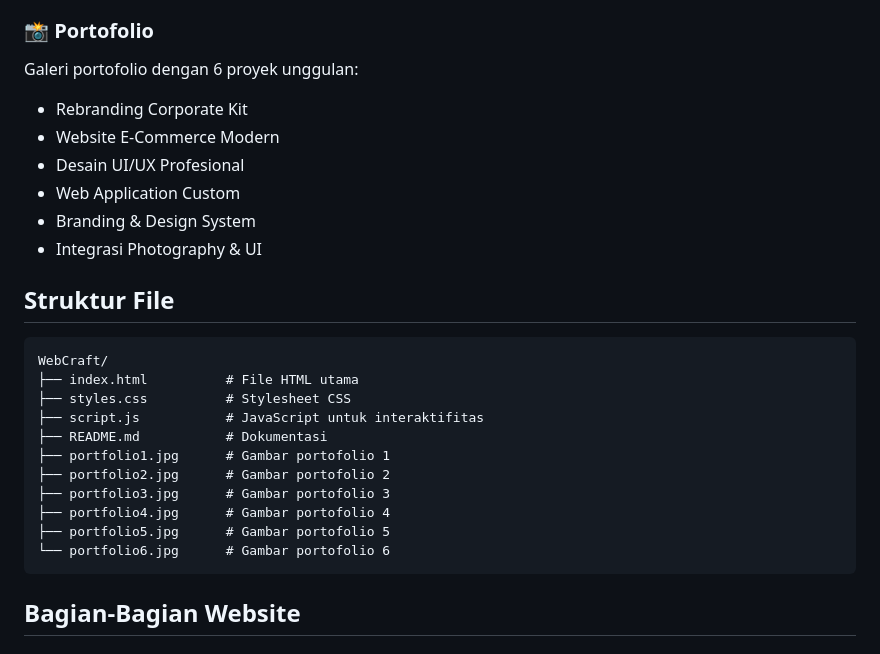
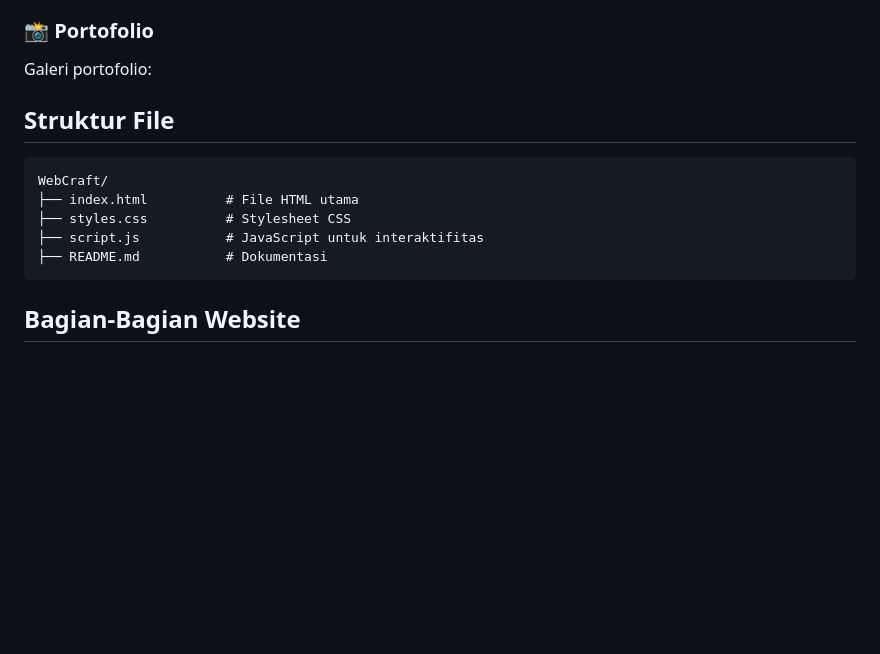
Before and after one commit to webcraft377/WebCraft, a Markdown page: README.md, the part around the change. Rendered like a GitHub page; blank space fills up the shorter version.

Commit message:
Remove portfolio list items and portfolio image file references per user request

````diff
--- a/README.md
+++ b/README.md
@@ -37,13 +37,7 @@ Tiga paket harga yang dapat disesuaikan:
    - E-commerce integration
 
 ### 📸 Portofolio
-Galeri portofolio dengan 6 proyek unggulan:
-- Rebranding Corporate Kit
-- Website E-Commerce Modern
-- Desain UI/UX Profesional
-- Web Application Custom
-- Branding & Design System
-- Integrasi Photography & UI
+Galeri portofolio:
 
 ## Struktur File
 
@@ -53,12 +47,6 @@ WebCraft/
 ├── styles.css          # Stylesheet CSS
 ├── script.js           # JavaScript untuk interaktifitas
 ├── README.md           # Dokumentasi
-├── portfolio1.jpg      # Gambar portofolio 1
-├── portfolio2.jpg      # Gambar portofolio 2
-├── portfolio3.jpg      # Gambar portofolio 3
-├── portfolio4.jpg      # Gambar portofolio 4
-├── portfolio5.jpg      # Gambar portofolio 5
-└── portfolio6.jpg      # Gambar portofolio 6
 ```
 
 ## Bagian-Bagian Website
````
